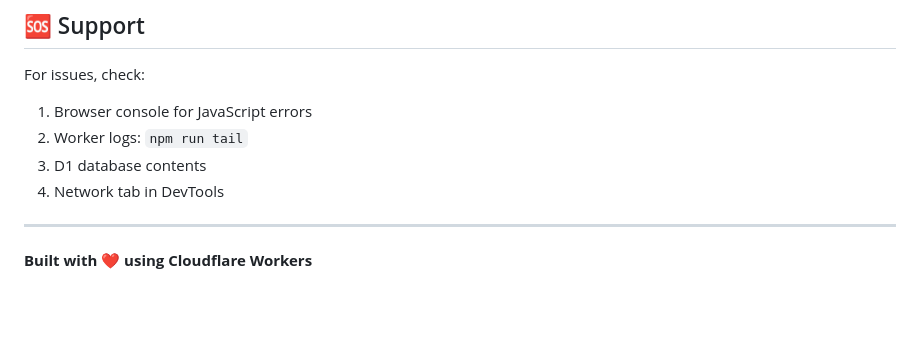
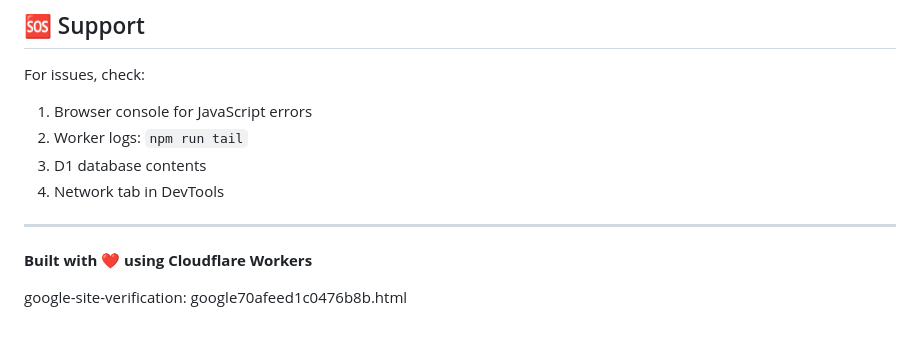
Before and after one commit to azelife/Bible-Quiz-Game, a Markdown page: README.md, the part around the change. Drawn GitHub-style; blank space fills up the shorter version.

```diff
--- a/README.md
+++ b/README.md
@@ -318,4 +318,10 @@ For issues, check:
 
 ---
 
+
 **Built with ❤️ using Cloudflare Workers**
+
+
+
+
+google-site-verification: google70afeed1c0476b8b.html
```
